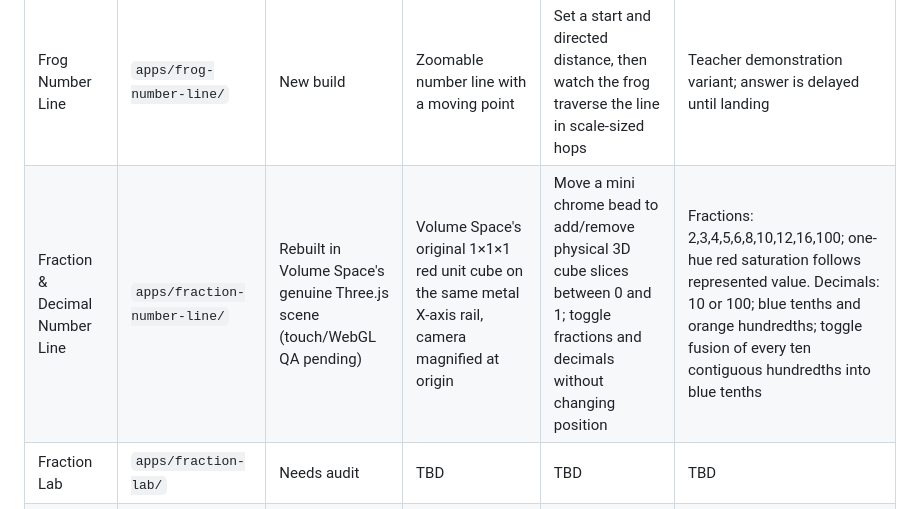
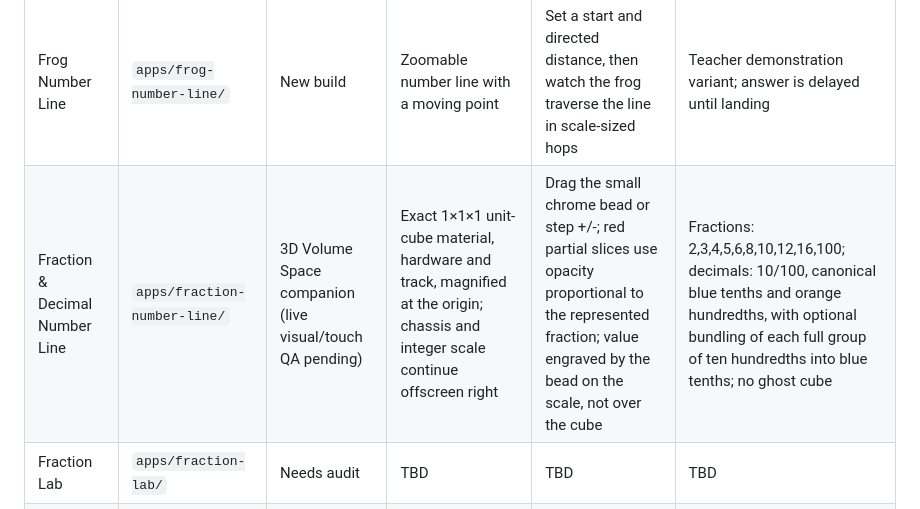
Before and after one commit to MrH-SWES/math-things, a Markdown page: docs/05_APP_CATALOG.md, the part around the change. Rendered like a GitHub page.

Commit message:
Align fraction-decimal companion catalog with transparency, continuous ruler and no ghost cube

```diff
--- a/docs/05_APP_CATALOG.md
+++ b/docs/05_APP_CATALOG.md
@@ -19,7 +19,7 @@ Use `harness/APP_AUDIT_TEMPLATE.md` to conduct each audit.
 | Number Line | `apps/number-line/` | Needs audit | TBD | TBD | TBD |
 | Zooming Number Line | `apps/zooming-number-line/` | Needs audit | TBD | TBD | TBD |
 | Frog Number Line | `apps/frog-number-line/` | New build | Zoomable number line with a moving point | Set a start and directed distance, then watch the frog traverse the line in scale-sized hops | Teacher demonstration variant; answer is delayed until landing |
-| Fraction & Decimal Number Line | `apps/fraction-number-line/` | Rebuilt in Volume Space's genuine Three.js scene (touch/WebGL QA pending) | Volume Space's original 1×1×1 red unit cube on the same metal X-axis rail, camera magnified at origin | Move a mini chrome bead to add/remove physical 3D cube slices between 0 and 1; toggle fractions and decimals without changing position | Fractions: 2,3,4,5,6,8,10,12,16,100; one-hue red saturation follows represented value. Decimals: 10 or 100; blue tenths and orange hundredths; toggle fusion of every ten contiguous hundredths into blue tenths |
+| Fraction & Decimal Number Line | `apps/fraction-number-line/` | 3D Volume Space companion (live visual/touch QA pending) | Exact 1×1×1 unit-cube material, hardware and track, magnified at the origin; chassis and integer scale continue offscreen right | Drag the small chrome bead or step +/-; red partial slices use opacity proportional to the represented fraction; value engraved by the bead on the scale, not over the cube | Fractions: 2,3,4,5,6,8,10,12,16,100; decimals: 10/100, canonical blue tenths and orange hundredths, with optional bundling of each full group of ten hundredths into blue tenths; no ghost cube |
 | Fraction Lab | `apps/fraction-lab/` | Needs audit | TBD | TBD | TBD |
 | Measure Bench | `apps/measure-bench/` | Needs audit | TBD | TBD | TBD |
 | Volume Space | `apps/volume-space/` | Recovered Claude build (live QA pending) | Three-dimensional unit-cube prism with X/Y/Z dimensions | Pull the neutral metal X, Y, and Z beads to grow lines into grids and grids into solids; enter dimension factors when needed | Line/Grid/Solid permissions, editable equation, place-value grouping, and optional unstacking into discrete unit-cube layers; Three.js renderer, touch QA outstanding |
```
